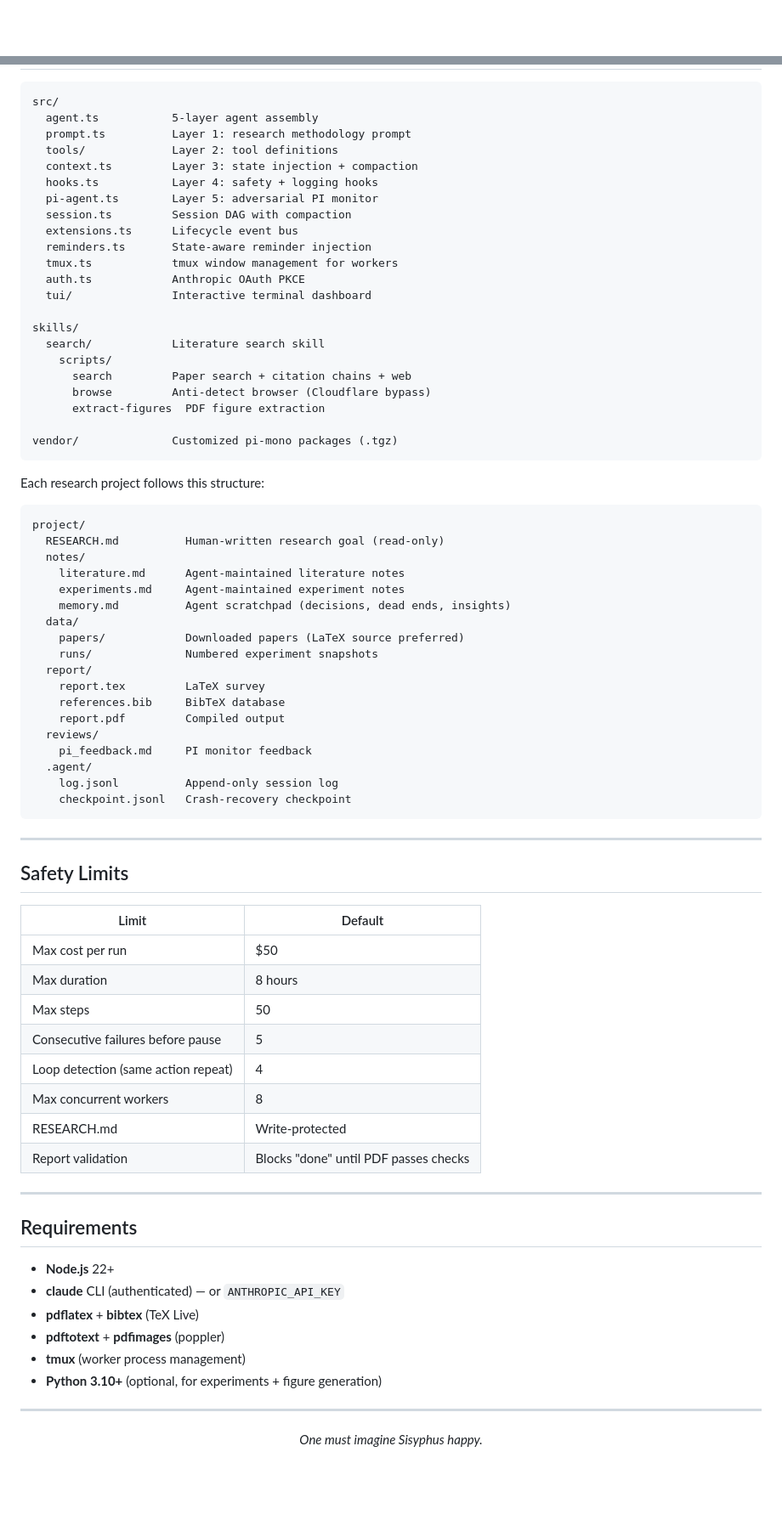
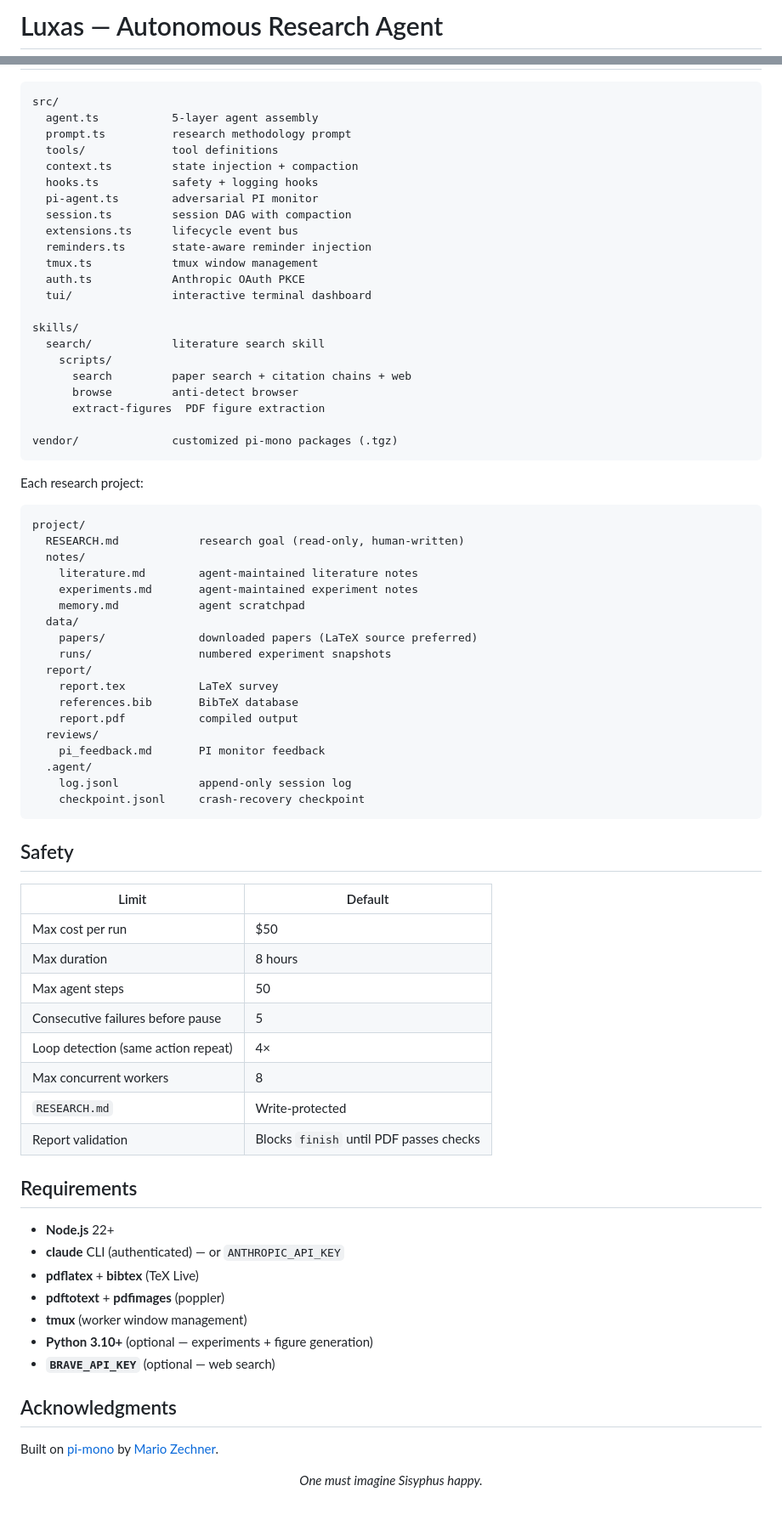
Before and after one commit to Muuuun/luxas, a Markdown page: README.md, 2 parts joined by grey strips. Shown at 85% size. GitHub-like rendering; blank space fills up the shorter version.

Commit message:
Rewrite README in OpenClaw style — cleaner layout, for-the-badge shields, table-driven architecture

````diff
--- a/README.md
+++ b/README.md
@@ -1 +1,3 @@
+# Luxas — Autonomous Research Agent
+
 <p align="center">
@@ -144,67 +120,63 @@ All agents — brain, search, workers, experiments — are **pi-agent-core `Agen
 ```
 src/
   agent.ts           5-layer agent assembly
-  prompt.ts          Layer 1: research methodology prompt
-  tools/             Layer 2: tool definitions
-  context.ts         Layer 3: state injection + compaction
-  hooks.ts           Layer 4: safety + logging hooks
-  pi-agent.ts        Layer 5: adversarial PI monitor
-  session.ts         Session DAG with compaction
-  extensions.ts      Lifecycle event bus
-  reminders.ts       State-aware reminder injection
-  tmux.ts            tmux window management for workers
+  prompt.ts          research methodology prompt
+  tools/             tool definitions
+  context.ts         state injection + compaction
+  hooks.ts           safety + logging hooks
+  pi-agent.ts        adversarial PI monitor
+  session.ts         session DAG with compaction
+  extensions.ts      lifecycle event bus
+  reminders.ts       state-aware reminder injection
+  tmux.ts            tmux window management
   auth.ts            Anthropic OAuth PKCE
-  tui/               Interactive terminal dashboard
+  tui/               interactive terminal dashboard
 
 skills/
-  search/            Literature search skill
+  search/            literature search skill
     scripts/
-      search         Paper search + citation chains + web
-      browse         Anti-detect browser (Cloudflare bypass)
+      search         paper search + citation chains + web
+      browse         anti-detect browser
       extract-figures  PDF figure extraction
 
-vendor/              Customized pi-mono packages (.tgz)
+vendor/              customized pi-mono packages (.tgz)
 ```
 
-Each research project follows this structure:
+Each research project:
 
 ```
 project/
-  RESEARCH.md          Human-written research goal (read-only)
+  RESEARCH.md            research goal (read-only, human-written)
   notes/
-    literature.md      Agent-maintained literature notes
-    experiments.md     Agent-maintained experiment notes
-    memory.md          Agent scratchpad (decisions, dead ends, insights)
+    literature.md        agent-maintained literature notes
+    experiments.md       agent-maintained experiment notes
+    memory.md            agent scratchpad
   data/
-    papers/            Downloaded papers (LaTeX source preferred)
-    runs/              Numbered experiment snapshots
+    papers/              downloaded papers (LaTeX source preferred)
+    runs/                numbered experiment snapshots
   report/
-    report.tex         LaTeX survey
-    references.bib     BibTeX database
-    report.pdf         Compiled output
+    report.tex           LaTeX survey
+    references.bib       BibTeX database
+    report.pdf           compiled output
   reviews/
-    pi_feedback.md     PI monitor feedback
+    pi_feedback.md       PI monitor feedback
   .agent/
-    log.jsonl          Append-only session log
-    checkpoint.jsonl   Crash-recovery checkpoint
+    log.jsonl            append-only session log
+    checkpoint.jsonl     crash-recovery checkpoint
 ```
 
----
-
-## Safety Limits
+## Safety
 
 | Limit | Default |
 |-------|---------|
 | Max cost per run | $50 |
 | Max duration | 8 hours |
-| Max steps | 50 |
+| Max agent steps | 50 |
 | Consecutive failures before pause | 5 |
-| Loop detection (same action repeat) | 4 |
+| Loop detection (same action repeat) | 4× |
 | Max concurrent workers | 8 |
-| RESEARCH.md | Write-protected |
-| Report validation | Blocks "done" until PDF passes checks |
-
----
+| `RESEARCH.md` | Write-protected |
+| Report validation | Blocks `finish` until PDF passes checks |
 
 ## Requirements
 
@@ -212,9 +184,12 @@ project/
 - **claude** CLI (authenticated) — or `ANTHROPIC_API_KEY`
 - **pdflatex** + **bibtex** (TeX Live)
 - **pdftotext** + **pdfimages** (poppler)
-- **tmux** (worker process management)
-- **Python 3.10+** (optional, for experiments + figure generation)
+- **tmux** (worker window management)
+- **Python 3.10+** (optional — experiments + figure generation)
+- **`BRAVE_API_KEY`** (optional — web search)
 
----
+## Acknowledgments
+
+Built on [pi-mono](https://github.com/badlogic/pi-mono) by [Mario Zechner](https://mariozechner.at/).
 
 <p align="center"><i>One must imagine Sisyphus happy.</i></p>
````
Also changed, not shown: other parts of README.md (+76 -102 lines).
